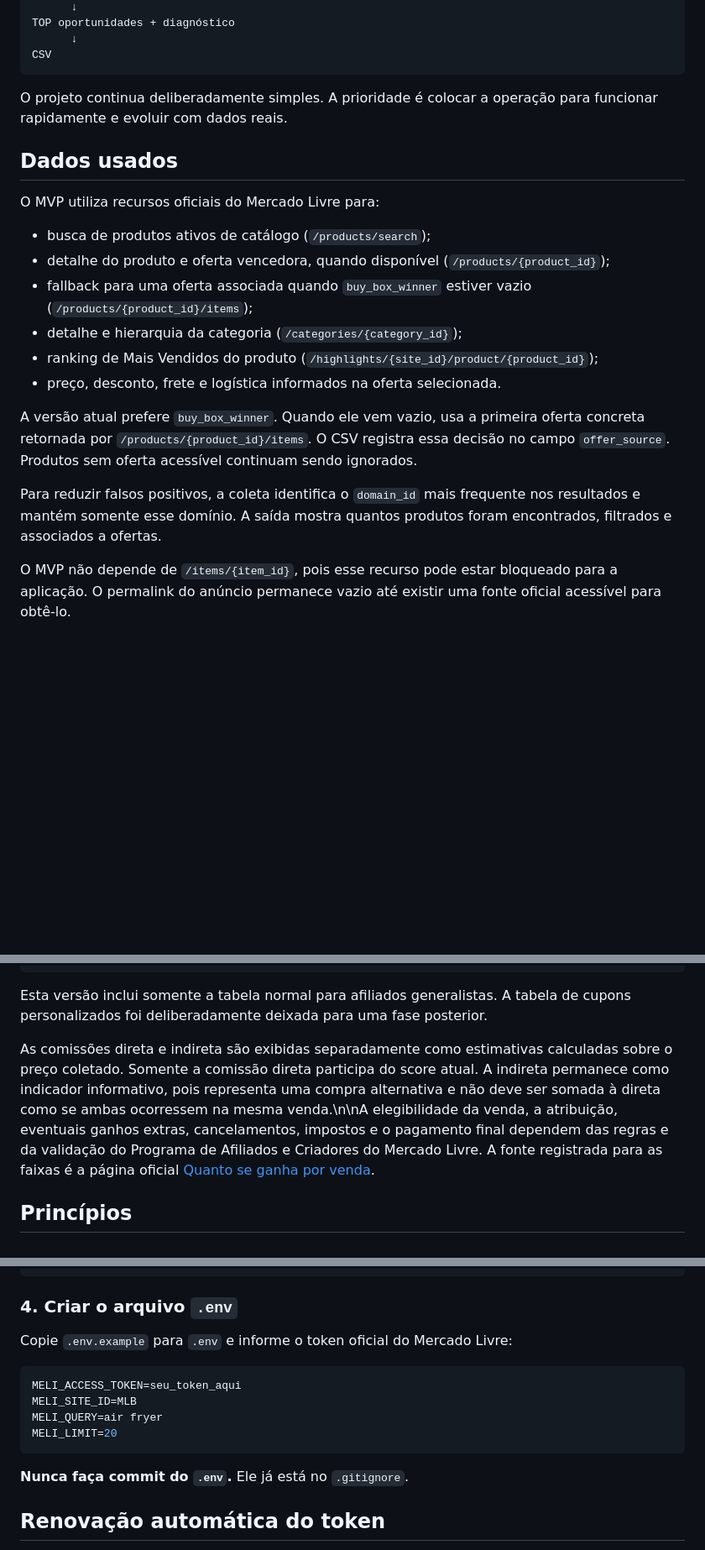
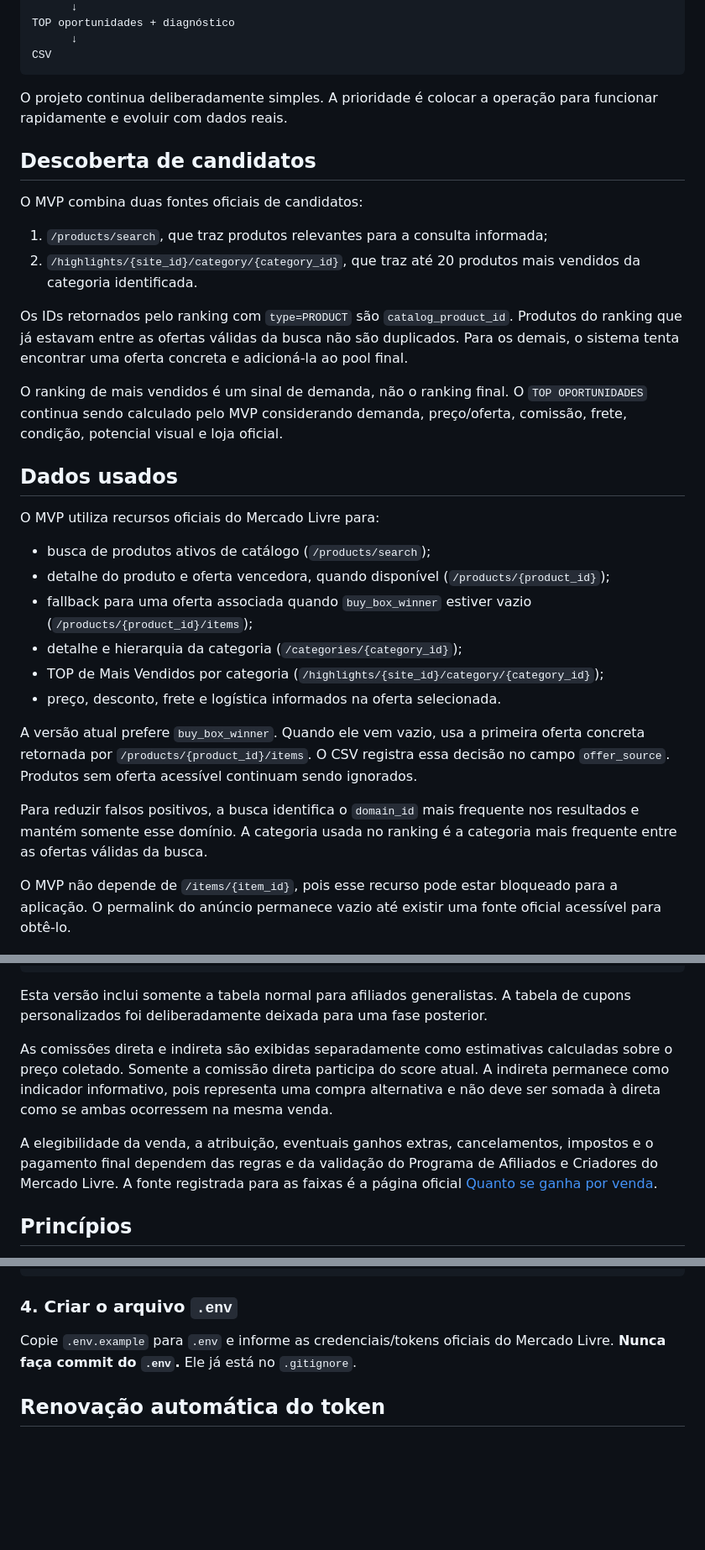
Before and after one commit to brenofazolo/renda-afiliado-ml, a Markdown page: README.md, 3 parts joined by grey strips. Shown at 84% size. GitHub-like rendering; blank space fills up the shorter version.

Commit message:
Document best seller candidate pool

````diff
--- a/README.md
+++ b/README.md
@@ -32,6 +40,17 @@ CSV
 
 O projeto continua deliberadamente simples. A prioridade é colocar a operação para funcionar rapidamente e evoluir com dados reais.
 
+## Descoberta de candidatos
+
+O MVP combina duas fontes oficiais de candidatos:
+
+1. `/products/search`, que traz produtos relevantes para a consulta informada;
+2. `/highlights/{site_id}/category/{category_id}`, que traz até 20 produtos mais vendidos da categoria identificada.
+
+Os IDs retornados pelo ranking com `type=PRODUCT` são `catalog_product_id`. Produtos do ranking que já estavam entre as ofertas válidas da busca não são duplicados. Para os demais, o sistema tenta encontrar uma oferta concreta e adicioná-la ao pool final.
+
+O ranking de mais vendidos é um sinal de demanda, não o ranking final. O `TOP OPORTUNIDADES` continua sendo calculado pelo MVP considerando demanda, preço/oferta, comissão, frete, condição, potencial visual e loja oficial.
+
 ## Dados usados
 
 O MVP utiliza recursos oficiais do Mercado Livre para:
@@ -40,12 +59,12 @@ O MVP utiliza recursos oficiais do Mercado Livre para:
 - detalhe do produto e oferta vencedora, quando disponível (`/products/{product_id}`);
 - fallback para uma oferta associada quando `buy_box_winner` estiver vazio (`/products/{product_id}/items`);
 - detalhe e hierarquia da categoria (`/categories/{category_id}`);
-- ranking de Mais Vendidos do produto (`/highlights/{site_id}/product/{product_id}`);
+- TOP de Mais Vendidos por categoria (`/highlights/{site_id}/category/{category_id}`);
 - preço, desconto, frete e logística informados na oferta selecionada.
 
 A versão atual prefere `buy_box_winner`. Quando ele vem vazio, usa a primeira oferta concreta retornada por `/products/{product_id}/items`. O CSV registra essa decisão no campo `offer_source`. Produtos sem oferta acessível continuam sendo ignorados.
 
-Para reduzir falsos positivos, a coleta identifica o `domain_id` mais frequente nos resultados e mantém somente esse domínio. A saída mostra quantos produtos foram encontrados, filtrados e associados a ofertas.
+Para reduzir falsos positivos, a busca identifica o `domain_id` mais frequente nos resultados e mantém somente esse domínio. A categoria usada no ranking é a categoria mais frequente entre as ofertas válidas da busca.
 
 O MVP não depende de `/items/{item_id}`, pois esse recurso pode estar bloqueado para a aplicação. O permalink do anúncio permanece vazio até existir uma fonte oficial acessível para obtê-lo.
 
@@ -63,7 +82,9 @@ Eletrodomésticos
 
 Esta versão inclui somente a tabela normal para afiliados generalistas. A tabela de cupons personalizados foi deliberadamente deixada para uma fase posterior.
 
-As comissões direta e indireta são exibidas separadamente como estimativas calculadas sobre o preço coletado. Somente a comissão direta participa do score atual. A indireta permanece como indicador informativo, pois representa uma compra alternativa e não deve ser somada à direta como se ambas ocorressem na mesma venda.\n\nA elegibilidade da venda, a atribuição, eventuais ganhos extras, cancelamentos, impostos e o pagamento final dependem das regras e da validação do Programa de Afiliados e Criadores do Mercado Livre. A fonte registrada para as faixas é a página oficial [Quanto se ganha por venda](https://www.mercadolivre.com.br/ajuda/27913).
+As comissões direta e indireta são exibidas separadamente como estimativas calculadas sobre o preço coletado. Somente a comissão direta participa do score atual. A indireta permanece como indicador informativo, pois representa uma compra alternativa e não deve ser somada à direta como se ambas ocorressem na mesma venda.
+
+A elegibilidade da venda, a atribuição, eventuais ganhos extras, cancelamentos, impostos e o pagamento final dependem das regras e da validação do Programa de Afiliados e Criadores do Mercado Livre. A fonte registrada para as faixas é a página oficial [Quanto se ganha por venda](https://www.mercadolivre.com.br/ajuda/27913).
 
 ## Princípios
 
@@ -102,16 +123,7 @@ pip install -r requirements.txt
 
 ### 4. Criar o arquivo `.env`
 
-Copie `.env.example` para `.env` e informe o token oficial do Mercado Livre:
-
-```env
-MELI_ACCESS_TOKEN=seu_token_aqui
-MELI_SITE_ID=MLB
-MELI_QUERY=air fryer
-MELI_LIMIT=20
-```
-
-**Nunca faça commit do `.env`.** Ele já está no `.gitignore`.
+Copie `.env.example` para `.env` e informe as credenciais/tokens oficiais do Mercado Livre. **Nunca faça commit do `.env`.** Ele já está no `.gitignore`.
 
 ## Renovação automática do token
 
````
Also changed, not shown: other parts of README.md (+9 -2 lines).
